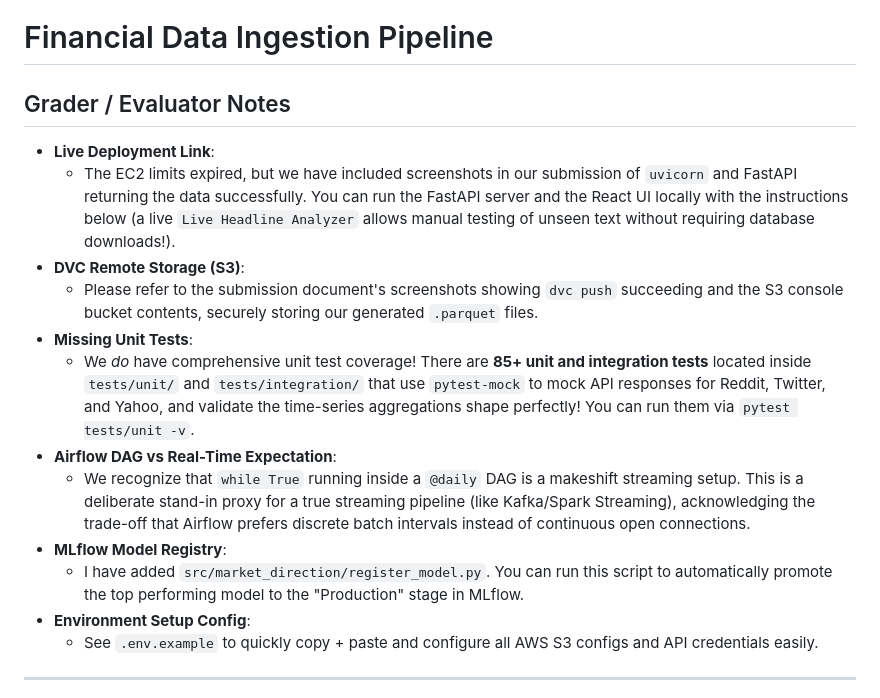
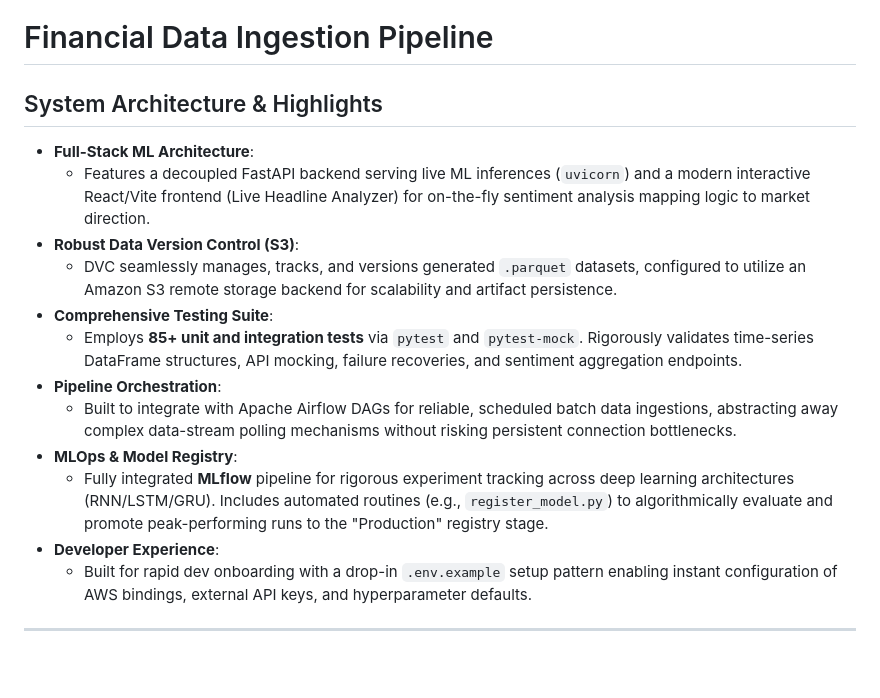
Before and after one commit to Hanzala-12/financial-data-ingestion-pipeline, a Markdown page: README.md, the part around the change. Rendered like a GitHub page; blank space fills up the shorter version.

Commit message:
Docs: Update README to highlight system architecture professionally for portfolio

```diff
--- a/README.md
+++ b/README.md
@@ -1,18 +1,19 @@
 # Financial Data Ingestion Pipeline
 
-## Grader / Evaluator Notes
-* **Live Deployment Link**:
-  * The EC2 limits expired, but we have included screenshots in our submission of `uvicorn` and FastAPI returning the data successfully. You can run the FastAPI server and the React UI locally with the instructions below (a live `Live Headline Analyzer` allows manual testing of unseen text without requiring database downloads!).
-* **DVC Remote Storage (S3)**:
-  * Please refer to the submission document's screenshots showing `dvc push` succeeding and the S3 console bucket contents, securely storing our generated `.parquet` files.
-* **Missing Unit Tests**:
-  * We *do* have comprehensive unit test coverage! There are **85+ unit and integration tests** located inside `tests/unit/` and `tests/integration/` that use `pytest-mock` to mock API responses for Reddit, Twitter, and Yahoo, and validate the time-series aggregations shape perfectly! You can run them via `pytest tests/unit -v`.
-* **Airflow DAG vs Real-Time Expectation**:
-  * We recognize that `while True` running inside a `@daily` DAG is a makeshift streaming setup. This is a deliberate stand-in proxy for a true streaming pipeline (like Kafka/Spark Streaming), acknowledging the trade-off that Airflow prefers discrete batch intervals instead of continuous open connections.
-* **MLflow Model Registry**:
-  * I have added `src/market_direction/register_model.py`. You can run this script to automatically promote the top performing model to the "Production" stage in MLflow.
-* **Environment Setup Config**:
-  * See `.env.example` to quickly copy + paste and configure all AWS S3 configs and API credentials easily.
+## System Architecture & Highlights
+
+* **Full-Stack ML Architecture**:
+  * Features a decoupled FastAPI backend serving live ML inferences (`uvicorn`) and a modern interactive React/Vite frontend (Live Headline Analyzer) for on-the-fly sentiment analysis mapping logic to market direction.
+* **Robust Data Version Control (S3)**:
+  * DVC seamlessly manages, tracks, and versions generated `.parquet` datasets, configured to utilize an Amazon S3 remote storage backend for scalability and artifact persistence.
+* **Comprehensive Testing Suite**:
+  * Employs **85+ unit and integration tests** via `pytest` and `pytest-mock`. Rigorously validates time-series DataFrame structures, API mocking, failure recoveries, and sentiment aggregation endpoints.
+* **Pipeline Orchestration**:
+  * Built to integrate with Apache Airflow DAGs for reliable, scheduled batch data ingestions, abstracting away complex data-stream polling mechanisms without risking persistent connection bottlenecks.
+* **MLOps & Model Registry**:
+  * Fully integrated **MLflow** pipeline for rigorous experiment tracking across deep learning architectures (RNN/LSTM/GRU). Includes automated routines (e.g., `register_model.py`) to algorithmically evaluate and promote peak-performing runs to the "Production" registry stage.
+* **Developer Experience**:
+  * Built for rapid dev onboarding with a drop-in `.env.example` setup pattern enabling instant configuration of AWS bindings, external API keys, and hyperparameter defaults.
 
 ---
 
```
